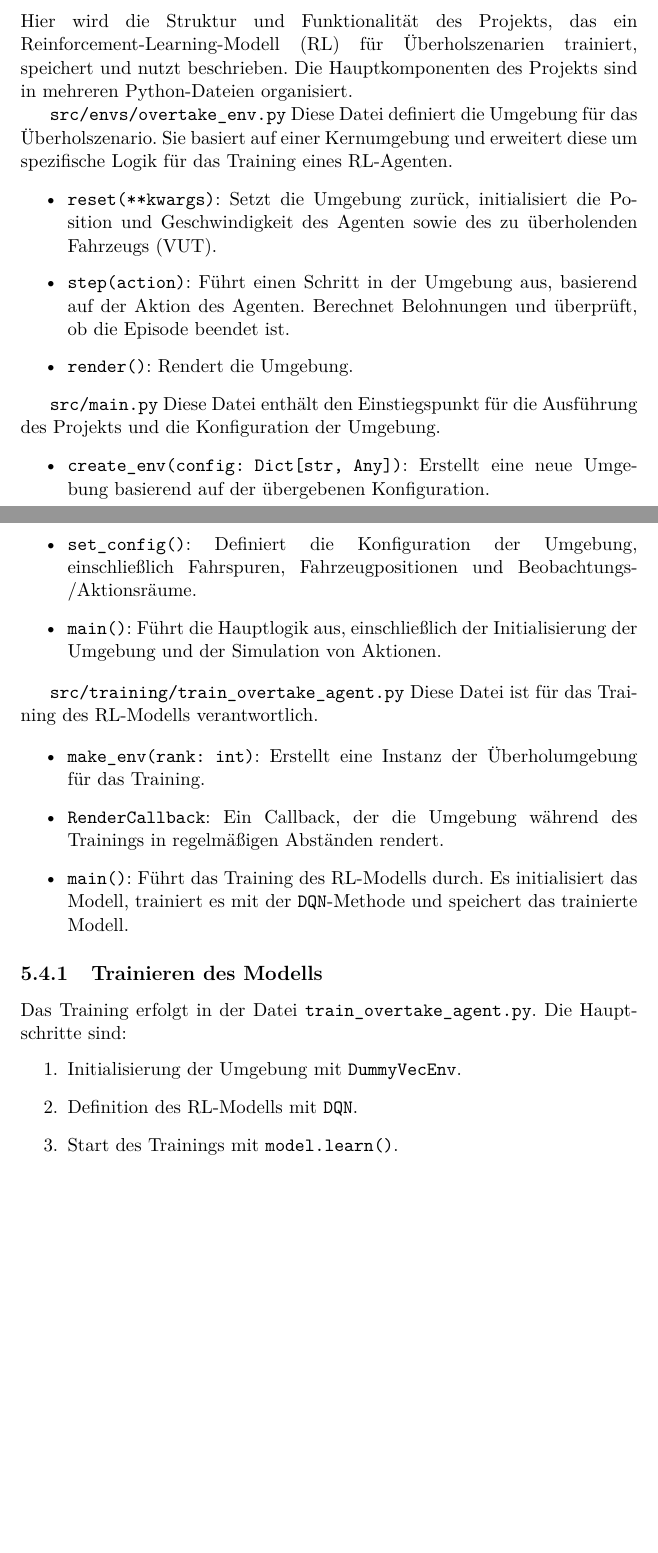
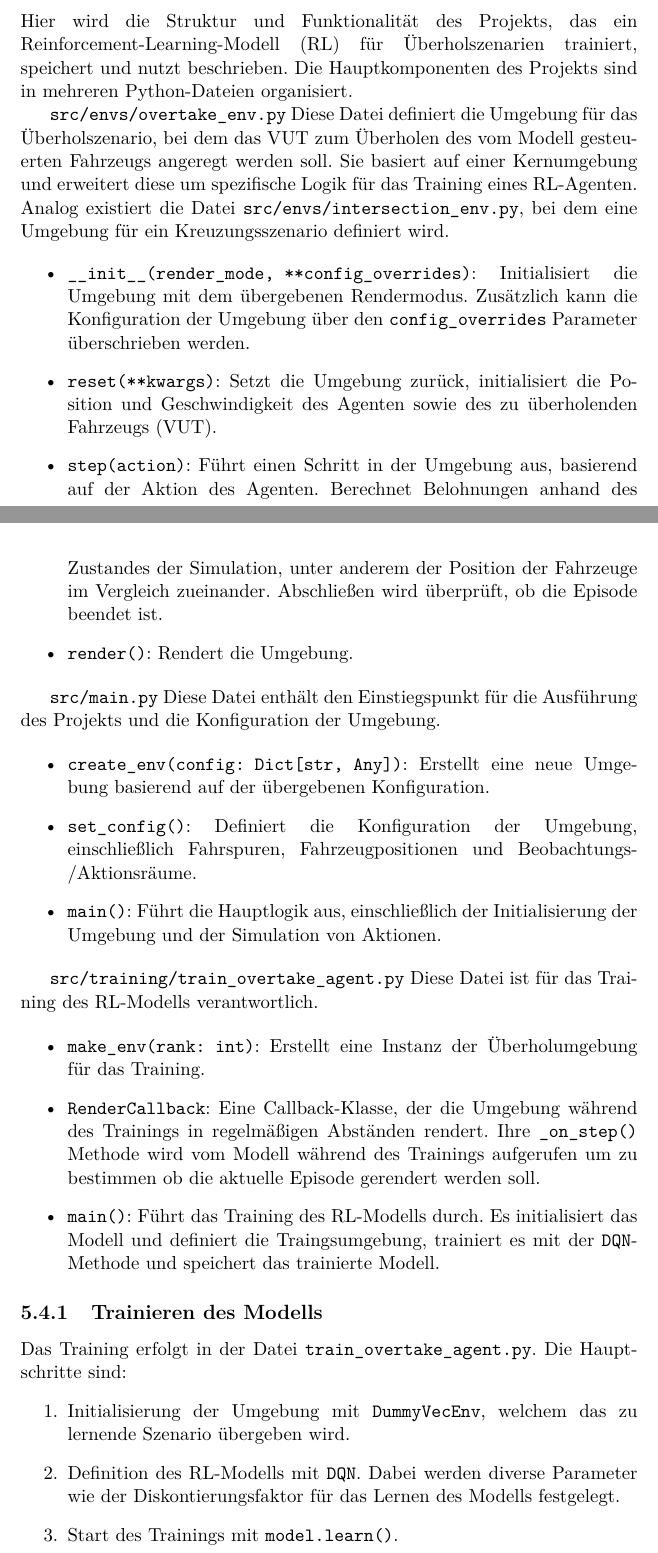
Before and after one commit to Lukas-K1/Intelligentes_Testen_autonomer_Fahrzeuge, a LaTeX thesis (doku/meinearbeit.tex, which reads doku/contents/umsetzung.tex): two parts of pages 9 and 10 of 14 before the commit and two parts of pages 9 and 10 of 15 after it, joined at a grey line, cut so that both start at the same text, the shorter picture padded with empty space. Compiled offline with pdfLaTeX.

Commit message:
In umsetzung.tex die section Reinforcement Learning erweitert

```diff
--- a/doku/contents/umsetzung.tex
+++ b/doku/contents/umsetzung.tex
@@ -7,11 +7,13 @@
 Hier wird die Struktur und Funktionalität des Projekts, das ein Reinforcement-Learning-Modell (RL) für Überholszenarien trainiert, speichert und nutzt beschrieben. Die Hauptkomponenten des Projekts sind in mehreren Python-Dateien organisiert.
 
 \texttt{src/envs/overtake\_env.py}
-Diese Datei definiert die Umgebung für das Überholszenario. Sie basiert auf einer Kernumgebung und erweitert diese um spezifische Logik für das Training eines RL-Agenten.
+Diese Datei definiert die Umgebung für das Überholszenario, bei dem das VUT zum Überholen des vom Modell gesteuerten Fahrzeugs angeregt werden soll. Sie basiert auf einer Kernumgebung und erweitert diese um spezifische Logik für das Training eines RL-Agenten.
+Analog existiert die Datei \texttt{src/envs/intersection\_env.py}, bei dem eine Umgebung für ein Kreuzungsszenario definiert wird.
 
 \begin{itemize}
+    \item \texttt{\_\_init\_\_(render\_mode, **config\_overrides)}: Initialisiert die Umgebung mit dem übergebenen Rendermodus. Zusätzlich kann die Konfiguration der Umgebung über den \texttt{config\_overrides} Parameter überschrieben werden.
     \item \texttt{reset(**kwargs)}: Setzt die Umgebung zurück, initialisiert die Position und Geschwindigkeit des Agenten sowie des zu überholenden Fahrzeugs (VUT).
-    \item \texttt{step(action)}: Führt einen Schritt in der Umgebung aus, basierend auf der Aktion des Agenten. Berechnet Belohnungen und überprüft, ob die Episode beendet ist.
+    \item \texttt{step(action)}: Führt einen Schritt in der Umgebung aus, basierend auf der Aktion des Agenten. Berechnet Belohnungen anhand des Zustandes der Simulation, unter anderem der Position der Fahrzeuge im Vergleich zueinander. Abschließen wird überprüft, ob die Episode beendet ist.
     \item \texttt{render()}: Rendert die Umgebung.
 \end{itemize}
 
@@ -29,15 +31,15 @@ Diese Datei ist für das Training des RL-Modells verantwortlich.
 
 \begin{itemize}
     \item \texttt{make\_env(rank: int)}: Erstellt eine Instanz der Überholumgebung für das Training.
-    \item \texttt{RenderCallback}: Ein Callback, der die Umgebung während des Trainings in regelmäßigen Abständen rendert.
-    \item \texttt{main()}: Führt das Training des RL-Modells durch. Es initialisiert das Modell, trainiert es mit der \texttt{DQN}-Methode und speichert das trainierte Modell.
+    \item \texttt{RenderCallback}: Eine Callback-Klasse, der die Umgebung während des Trainings in regelmäßigen Abständen rendert. Ihre \texttt{\_on\_step()} Methode wird vom Modell während des Trainings aufgerufen um zu bestimmen ob die aktuelle Episode gerendert werden soll.
+    \item \texttt{main()}: Führt das Training des RL-Modells durch. Es initialisiert das Modell und definiert die Traingsumgebung, trainiert es mit der \texttt{DQN}-Methode und speichert das trainierte Modell.
 \end{itemize}
 
 \subsection{Trainieren des Modells}
 Das Training erfolgt in der Datei \texttt{train\_overtake\_agent.py}. Die Hauptschritte sind:
 \begin{enumerate}
-    \item Initialisierung der Umgebung mit \texttt{DummyVecEnv}.
-    \item Definition des RL-Modells mit \texttt{DQN}.
+    \item Initialisierung der Umgebung mit \texttt{DummyVecEnv}, welchem das zu lernende Szenario übergeben wird.
+    \item Definition des RL-Modells mit \texttt{DQN}. Dabei werden diverse Parameter wie der Diskontierungsfaktor für das Lernen des Modells festgelegt.
     \item Start des Trainings mit \texttt{model.learn()}.
 \end{enumerate}
 
```
